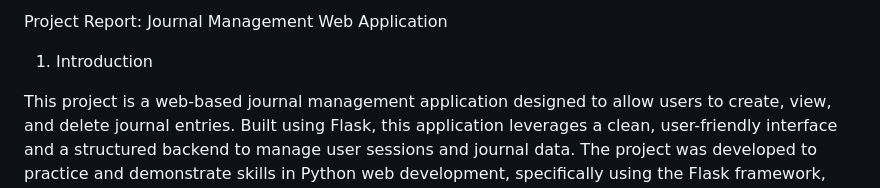
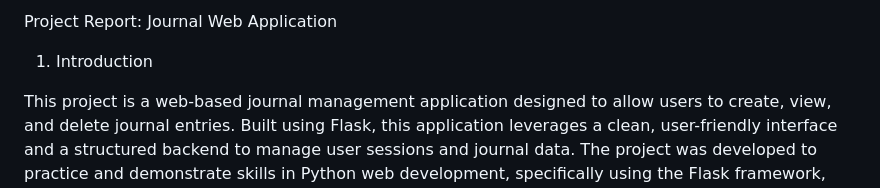
Before and after one commit to ArnavPathela/Python-Lab, a Markdown page: Project/Project_Report.md, the part around the change. Drawn GitHub-style.

```diff
--- a/Project/Project_Report.md
+++ b/Project/Project_Report.md
@@ -1,4 +1,4 @@
-Project Report: Journal Management Web Application
+Project Report: Journal Web Application
 
 1. Introduction
 
```
